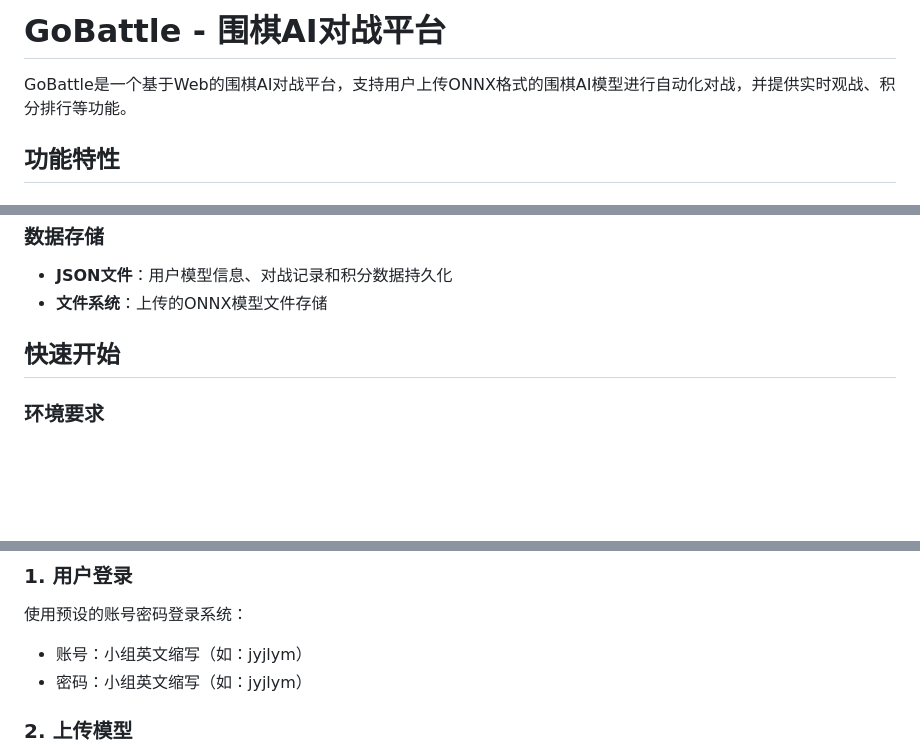
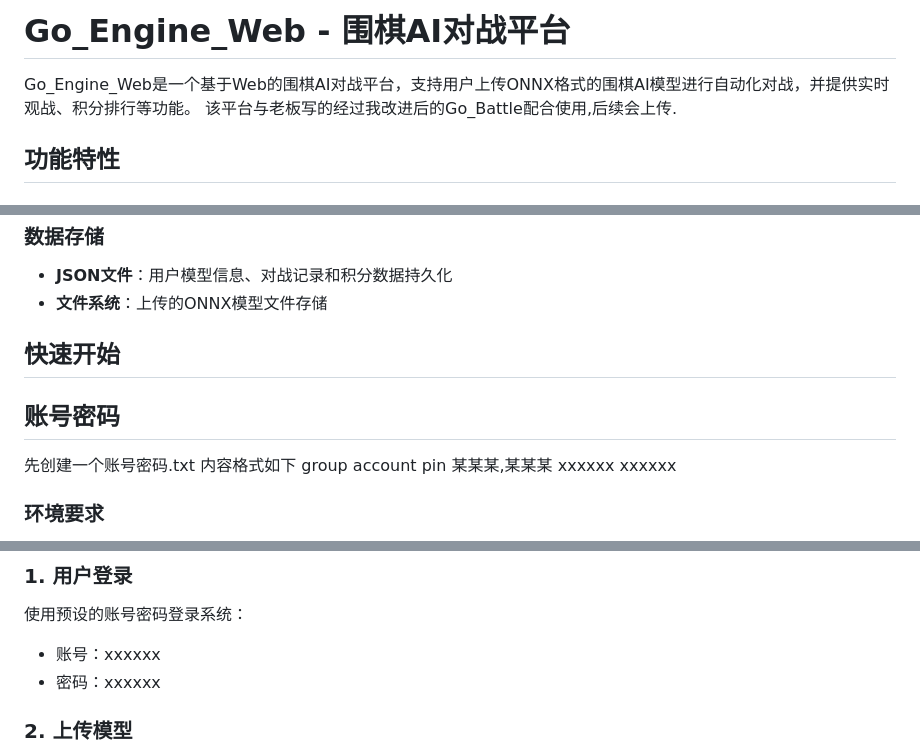
Before and after one commit to 1CestlaVie/Go_Engine_Web, a Markdown page: README.md, 3 parts joined by grey strips. Rendered like a GitHub page; blank space fills up the shorter version.

Commit message:
Rename project to Go_Engine_Web and update README
Updated project name and added account creation instructions.

```diff
--- a/README.md
+++ b/README.md
@@ -1,6 +1,7 @@
-# GoBattle - 围棋AI对战平台
+# Go_Engine_Web - 围棋AI对战平台
 
-GoBattle是一个基于Web的围棋AI对战平台，支持用户上传ONNX格式的围棋AI模型进行自动化对战，并提供实时观战、积分排行等功能。
+Go_Engine_Web是一个基于Web的围棋AI对战平台，支持用户上传ONNX格式的围棋AI模型进行自动化对战，并提供实时观战、积分排行等功能。
+该平台与老板写的经过我改进后的Go_Battle配合使用,后续会上传.
 
 ## 功能特性
 
@@ -36,6 +37,12 @@ GoBattle是一个基于Web的围棋AI对战平台，支持用户上传ONNX格式
 
 ## 快速开始
 
+## 账号密码
+先创建一个账号密码.txt
+内容格式如下
+group  account  pin
+某某某,某某某  xxxxxx  xxxxxx
+
 ### 环境要求
 - Python 3.8+
 - pip包管理器
@@ -56,8 +63,8 @@ python app.py
 
 ### 1. 用户登录
 使用预设的账号密码登录系统：
-- 账号：小组英文缩写（如：jyjlym）
-- 密码：小组英文缩写（如：jyjlym）
+- 账号：xxxxxx
+- 密码：xxxxxx
 
 ### 2. 上传模型
 1. 进入仪表板页面
```
